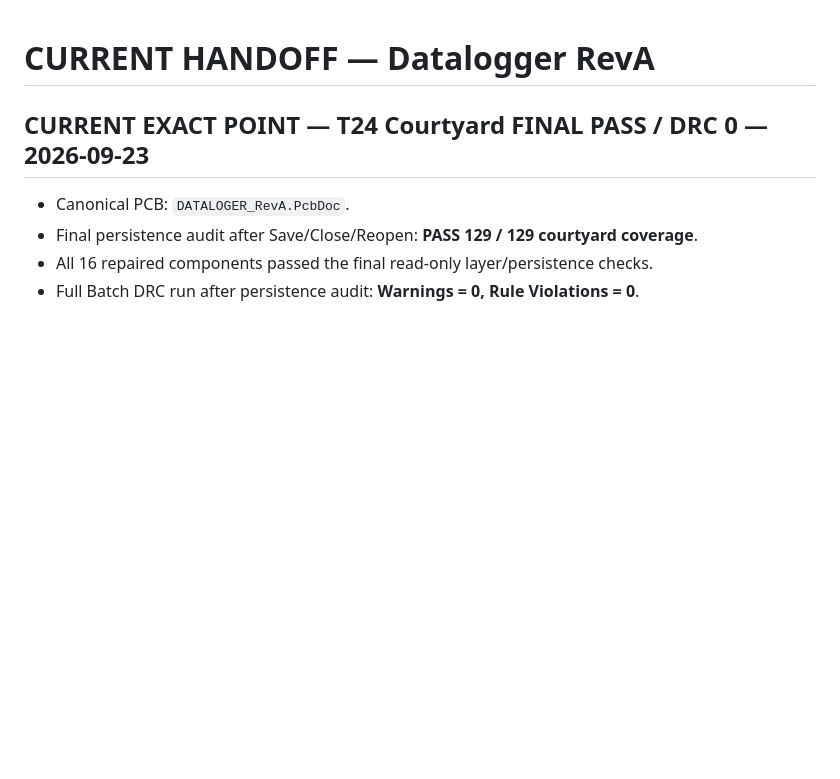
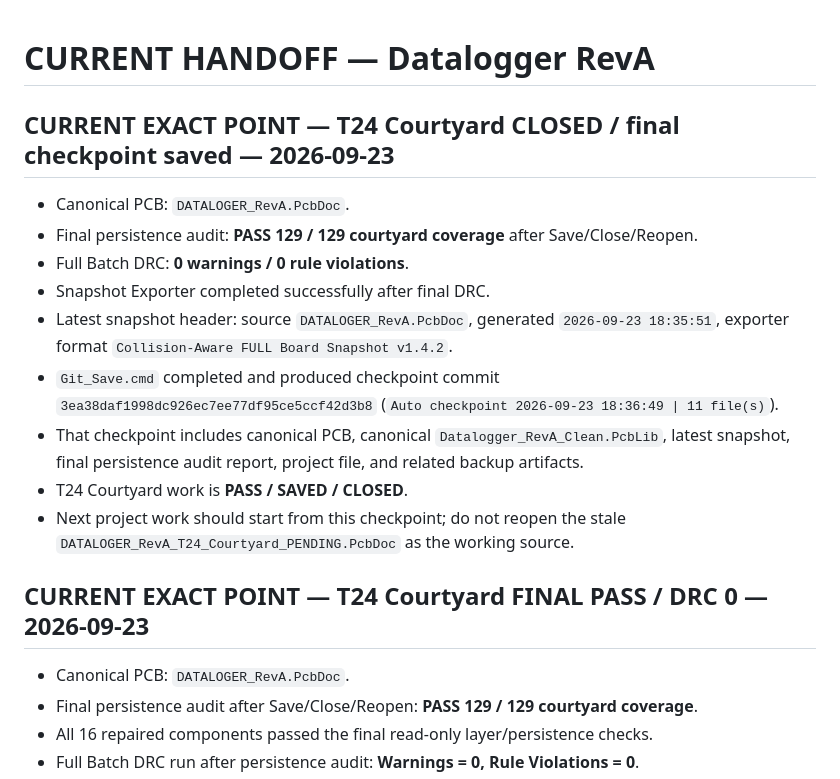
Before and after one commit to mohammadhpp/Datalogger-RevA, a Markdown page: AI_CONTINUITY/CURRENT_HANDOFF.md, the part around the change. Drawn GitHub-style; blank space fills up the shorter version.

Commit message:
T24 handoff: record final saved checkpoint after snapshot and Git_Save

```diff
--- a/AI_CONTINUITY/CURRENT_HANDOFF.md
+++ b/AI_CONTINUITY/CURRENT_HANDOFF.md
@@ -1,4 +1,16 @@
 # CURRENT HANDOFF — Datalogger RevA
+
+## CURRENT EXACT POINT — T24 Courtyard CLOSED / final checkpoint saved — 2026-09-23
+
+- Canonical PCB: `DATALOGER_RevA.PcbDoc`.
+- Final persistence audit: **PASS 129 / 129 courtyard coverage** after Save/Close/Reopen.
+- Full Batch DRC: **0 warnings / 0 rule violations**.
+- Snapshot Exporter completed successfully after final DRC.
+- Latest snapshot header: source `DATALOGER_RevA.PcbDoc`, generated `2026-09-23 18:35:51`, exporter format `Collision-Aware FULL Board Snapshot v1.4.2`.
+- `Git_Save.cmd` completed and produced checkpoint commit `3ea38daf1998dc926ec7ee77df95ce5ccf42d3b8` (`Auto checkpoint 2026-09-23 18:36:49 | 11 file(s)`).
+- That checkpoint includes canonical PCB, canonical `Datalogger_RevA_Clean.PcbLib`, latest snapshot, final persistence audit report, project file, and related backup artifacts.
+- T24 Courtyard work is **PASS / SAVED / CLOSED**.
+- Next project work should start from this checkpoint; do not reopen the stale `DATALOGER_RevA_T24_Courtyard_PENDING.PcbDoc` as the working source.
 
 ## CURRENT EXACT POINT — T24 Courtyard FINAL PASS / DRC 0 — 2026-09-23
 
```
